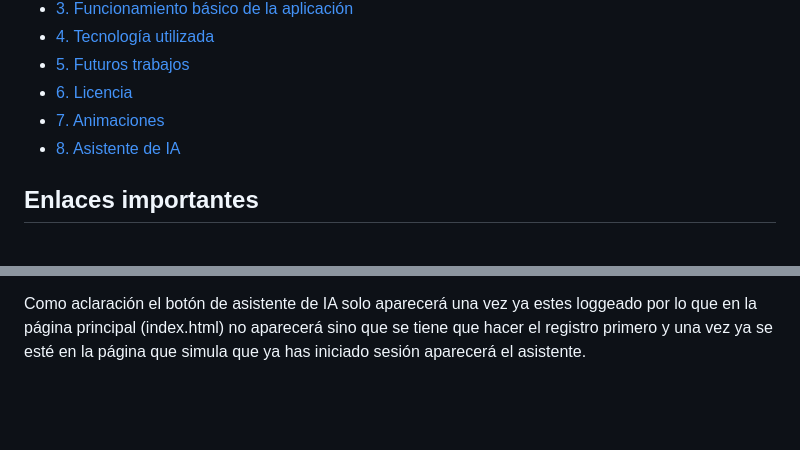
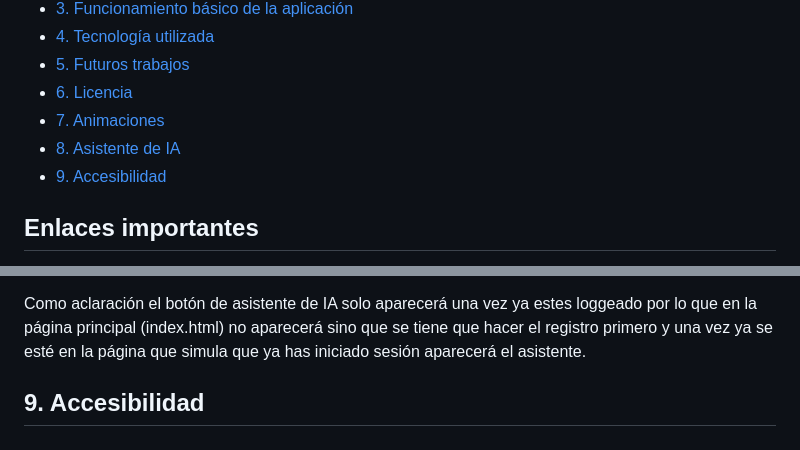
Before and after one commit to ccp0897/OneGoal, a Markdown page: README.md, 2 parts joined by grey strips. Drawn GitHub-style; blank space fills up the shorter version.

```diff
--- a/README.md
+++ b/README.md
@@ -10,6 +10,7 @@
   - [6. Licencia](#6-Licencia)
   - [7. Animaciones](#7-Animaciones)
   - [8. Asistente de IA](#8-Asistente-de-IA)
+  - [9. Accesibilidad](#9-Accesibilidad)
 
 
 
@@ -116,3 +117,5 @@ Para la creación del pop up que simula el diseño de un chat para asistencia he
 5. Para todo el diseño CSS del asistente de IA se ha usado tailwind4.
 
 Como aclaración el botón de asistente de IA solo aparecerá una vez ya estes loggeado por lo que en la página principal (index.html) no aparecerá sino que se tiene que hacer el registro primero y una vez ya se esté en la página que simula que ya has iniciado sesión aparecerá el asistente.
+
+## 9. Accesibilidad
```
